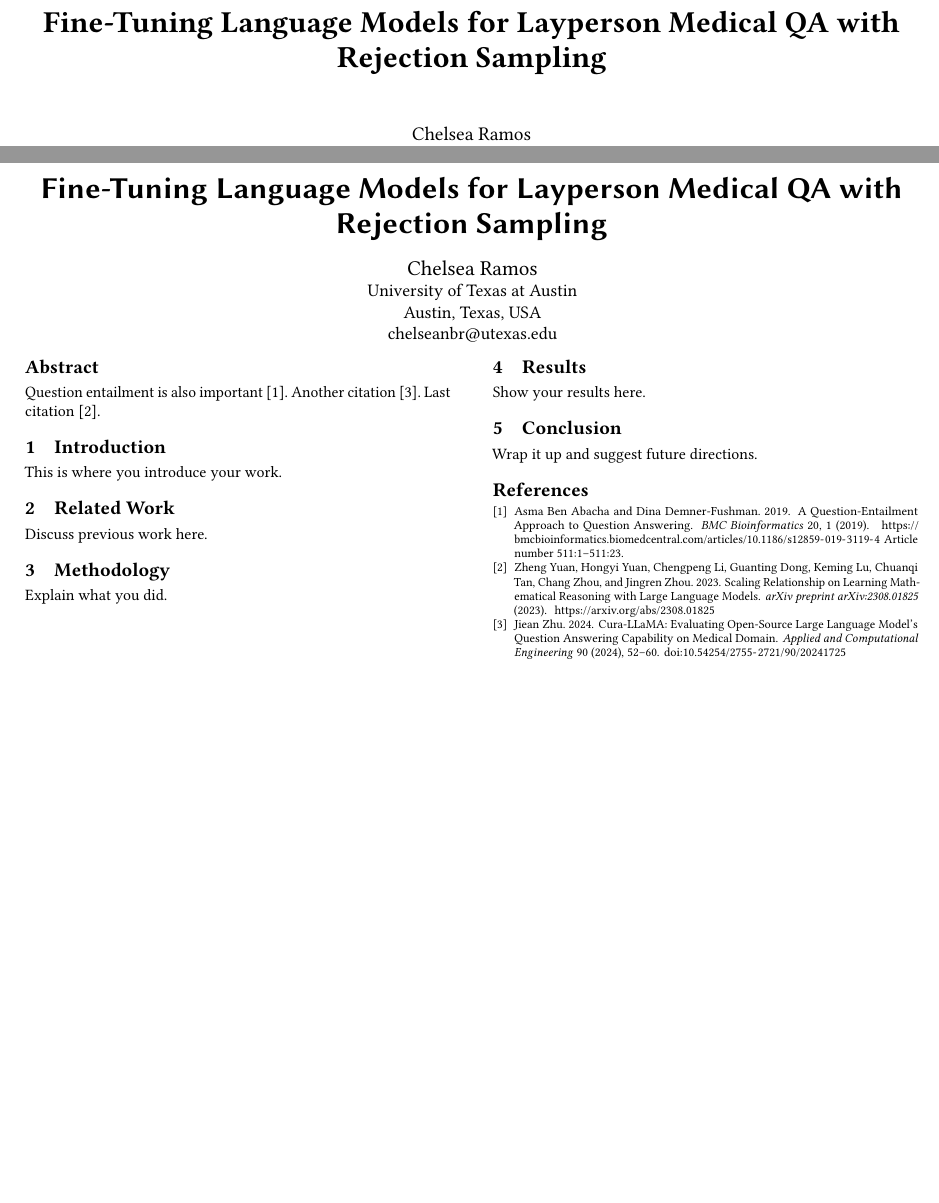
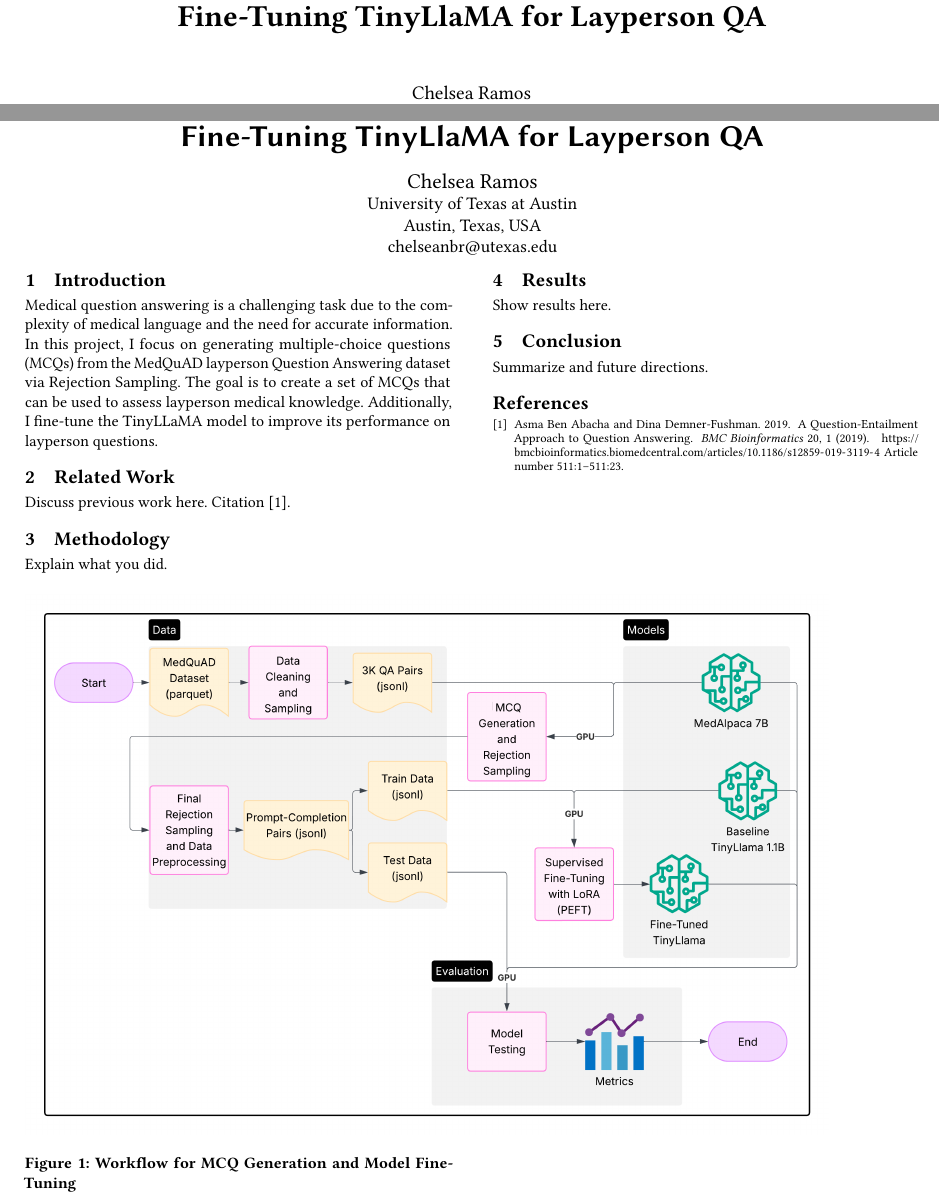
Before and after one commit to chelseanbr/tinyllama-medical-qa, a LaTeX paper (aih-final-project-report/main.tex): two parts of pages 1 and 2 of 2, joined at a grey line, cut so that both start at the same text, the shorter picture padded with empty space. Compiled offline with pdfLaTeX.

Commit message:
add diagram

```diff
--- a/aih-final-project-report/main.tex
+++ b/aih-final-project-report/main.tex
@@ -1,10 +1,11 @@
 \documentclass[sigconf]{acmart}
 \usepackage{hyperref}
+\usepackage{graphicx}
 
 \settopmatter{printacmref=false} % Removes citation info below abstract
 \renewcommand\footnotetextcopyrightpermission[1]{} % Removes footnote with conference info
 
-\title{Fine-Tuning Language Models for Layperson Medical QA with Rejection Sampling}
+\title{Rejection Sampling for Medical MCQ Generation and Fine-Tuning TinyLlaMA for Layperson QA}
 \author{Chelsea Ramos}
 \affiliation{
   \institution{University of Texas at Austin}
@@ -16,10 +17,10 @@
 
 \begin{document}
 
-\begin{titlepage}
-    \centering
-    \vspace*{2cm}
-    {\Huge\bfseries Fine-Tuning Language Models for Layperson Medical QA with Rejection Sampling\par}
+% ---- Cover Page ----
+\vspace*{2cm}
+\begin{center}
+    {\Huge\bfseries Rejection Sampling for Medical MCQ Generation and Fine-Tuning TinyLlaMA for Layperson QA\par}
     \vspace{1cm}
     {\Large Chelsea Ramos \par}
     {\large University of Texas at Austin \par}
@@ -38,26 +40,29 @@
-\begin{abstract}
-% LLMs show strong clinical reasoning~\cite{singhal2022large}.
-Question entailment is also important~\cite{BenAbacha-BMC-2019}.
-Another citation~\cite{zhu2024cura}.
-Last citation~\cite{yuan2023scaling}.
-\end{abstract}
-
+\newpage
+% ------------------------------------------------------
 \maketitle
-
 \section{Introduction}
-This is where you introduce your work.
+Medical question answering is a challenging task due to the complexity of medical language and the need for accurate information.
+In this project, I focus on generating multiple-choice questions (MCQs) from the MedQuAD layperson Question Answering dataset via Rejection Sampling.
+The goal is to create a set of MCQs that can be used to assess layperson medical knowledge.
+Additionally, I fine-tune the TinyLLaMA model to improve its performance on layperson questions.
 
 \section{Related Work}
-Discuss previous work here.
+Discuss previous work here. Citation~\cite{BenAbacha-BMC-2019}.
 
 \section{Methodology}
 Explain what you did.
+\begin{figure}[htbp]
+  \centering
+  \includegraphics[width=0.9\textwidth]{../pics/workflow.png}
+  \caption{Workflow for MCQ Generation and Model Fine-Tuning}
+  \label{fig:workflow}
+\end{figure}
 
 \section{Results}
-Show your results here.
+Show results here.
 
 \section{Conclusion}
-Wrap it up and suggest future directions.
+Summarize and future directions.
 
 \bibliographystyle{ACM-Reference-Format}
 \bibliography{references}
```
Also changed, not shown: aih-final-project-report/references.bib (+8 -8 lines), aih-final-project-slides.iapresenter/text.md (+1 -1 lines), aih-final-project-report/main.pdf, aih-final-project-slides.iapresenter/thumb.png, pics/workflow.png (added), aih-final-project-report/main.tex (9 more changed lines), 6 other files.
